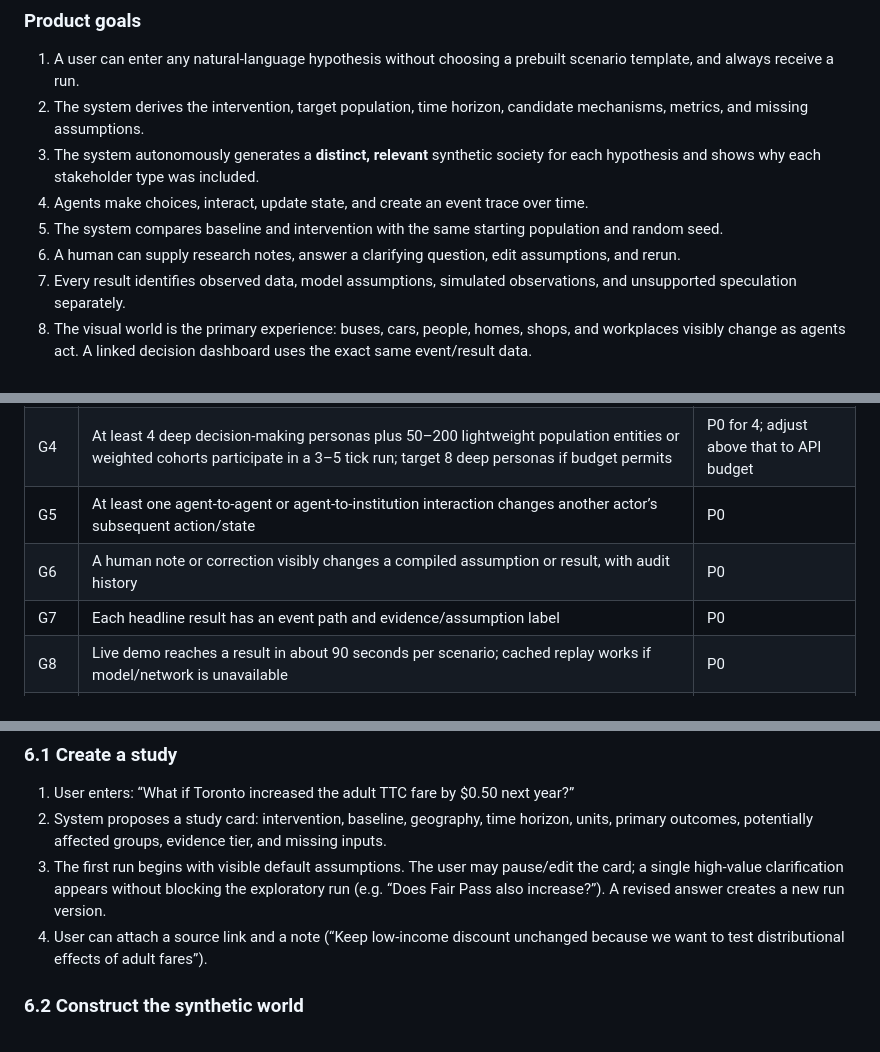
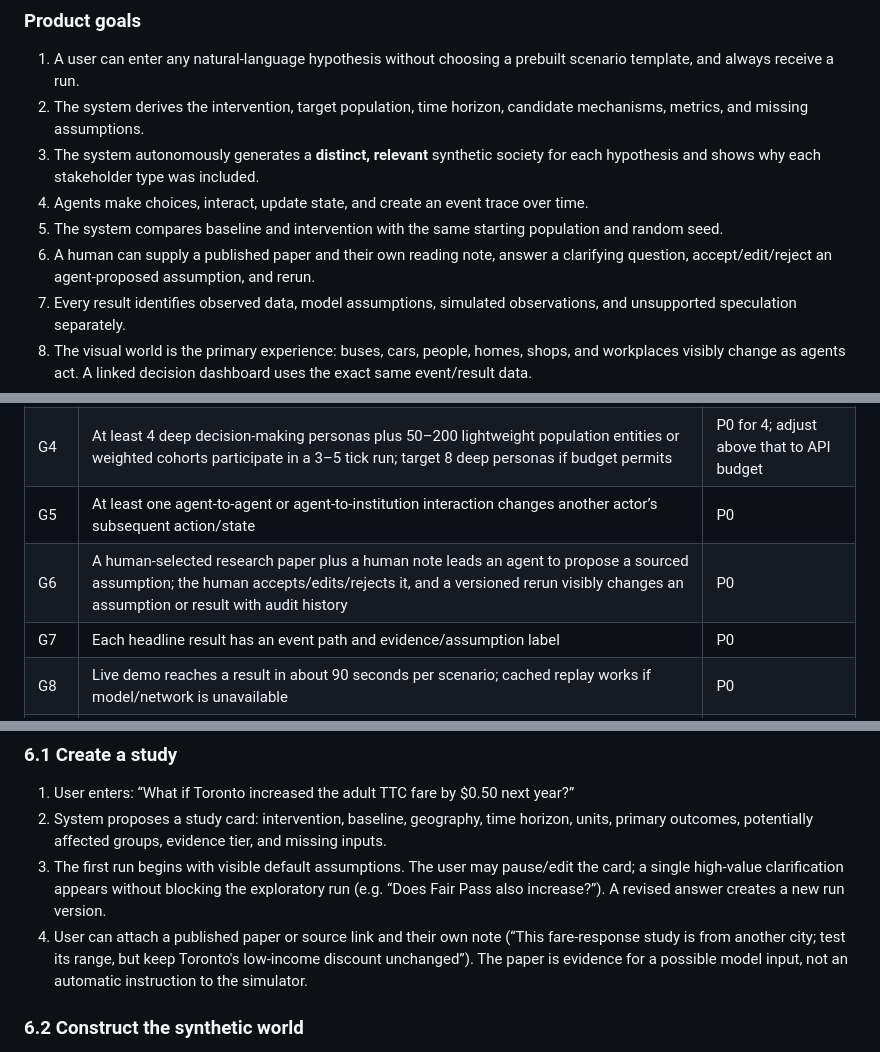
Before and after one commit to jameshjs/agentic-social-research, a Markdown page: prd.md, 3 parts joined by grey strips. Drawn GitHub-style.

```diff
--- a/prd.md
+++ b/prd.md
@@ -72,7 +72,7 @@ These are genuinely different products. The recommended choice combines the stro
 3. The system autonomously generates a **distinct, relevant** synthetic society for each hypothesis and shows why each stakeholder type was included.
 4. Agents make choices, interact, update state, and create an event trace over time.
 5. The system compares baseline and intervention with the same starting population and random seed.
-6. A human can supply research notes, answer a clarifying question, edit assumptions, and rerun.
+6. A human can supply a published paper and their own reading note, answer a clarifying question, accept/edit/reject an agent-proposed assumption, and rerun.
 7. Every result identifies observed data, model assumptions, simulated observations, and unsupported speculation separately.
 8. The visual world is the primary experience: buses, cars, people, homes, shops, and workplaces visibly change as agents act. A linked decision dashboard uses the exact same event/result data.
 9. The output gives a policy analyst the baseline comparison, fiscal/household/business effects, distributional impacts, uncertainty, alternatives, and next evidence needed to decide whether a proposal merits deeper analysis.
@@ -86,7 +86,7 @@ These are genuinely different products. The recommended choice combines the stro
 | G3 | Baseline and changed run share seed and initial state; replay produces identical structured outputs for a fixed model response snapshot | P0 |
 | G4 | At least 4 deep decision-making personas plus 50–200 lightweight population entities or weighted cohorts participate in a 3–5 tick run; target 8 deep personas if budget permits | P0 for 4; adjust above that to API budget |
 | G5 | At least one agent-to-agent or agent-to-institution interaction changes another actor’s subsequent action/state | P0 |
-| G6 | A human note or correction visibly changes a compiled assumption or result, with audit history | P0 |
+| G6 | A human-selected research paper plus a human note leads an agent to propose a sourced assumption; the human accepts/edits/rejects it, and a versioned rerun visibly changes an assumption or result with audit history | P0 |
 | G7 | Each headline result has an event path and evidence/assumption label | P0 |
 | G8 | Live demo reaches a result in about 90 seconds per scenario; cached replay works if model/network is unavailable | P0 |
 | G9 | Toronto scenario uses at least one actual Toronto dataset and links to it | P0 for School of Cities |
@@ -122,7 +122,7 @@ These are genuinely different products. The recommended choice combines the stro
 1. User enters: “What if Toronto increased the adult TTC fare by $0.50 next year?”
 2. System proposes a study card: intervention, baseline, geography, time horizon, units, primary outcomes, potentially affected groups, evidence tier, and missing inputs.
 3. The first run begins with visible default assumptions. The user may pause/edit the card; a single high-value clarification appears without blocking the exploratory run (e.g. “Does Fair Pass also increase?”). A revised answer creates a new run version.
-4. User can attach a source link and a note (“Keep low-income discount unchanged because we want to test distributional effects of adult fares”).
+4. User can attach a published paper or source link and their own note (“This fare-response study is from another city; test its range, but keep Toronto's low-income discount unchanged”). The paper is evidence for a possible model input, not an automatic instruction to the simulator.
 
 ### 6.2 Construct the synthetic world
 
```
Also changed, not shown: other parts of prd.md (+11 -8 lines).
